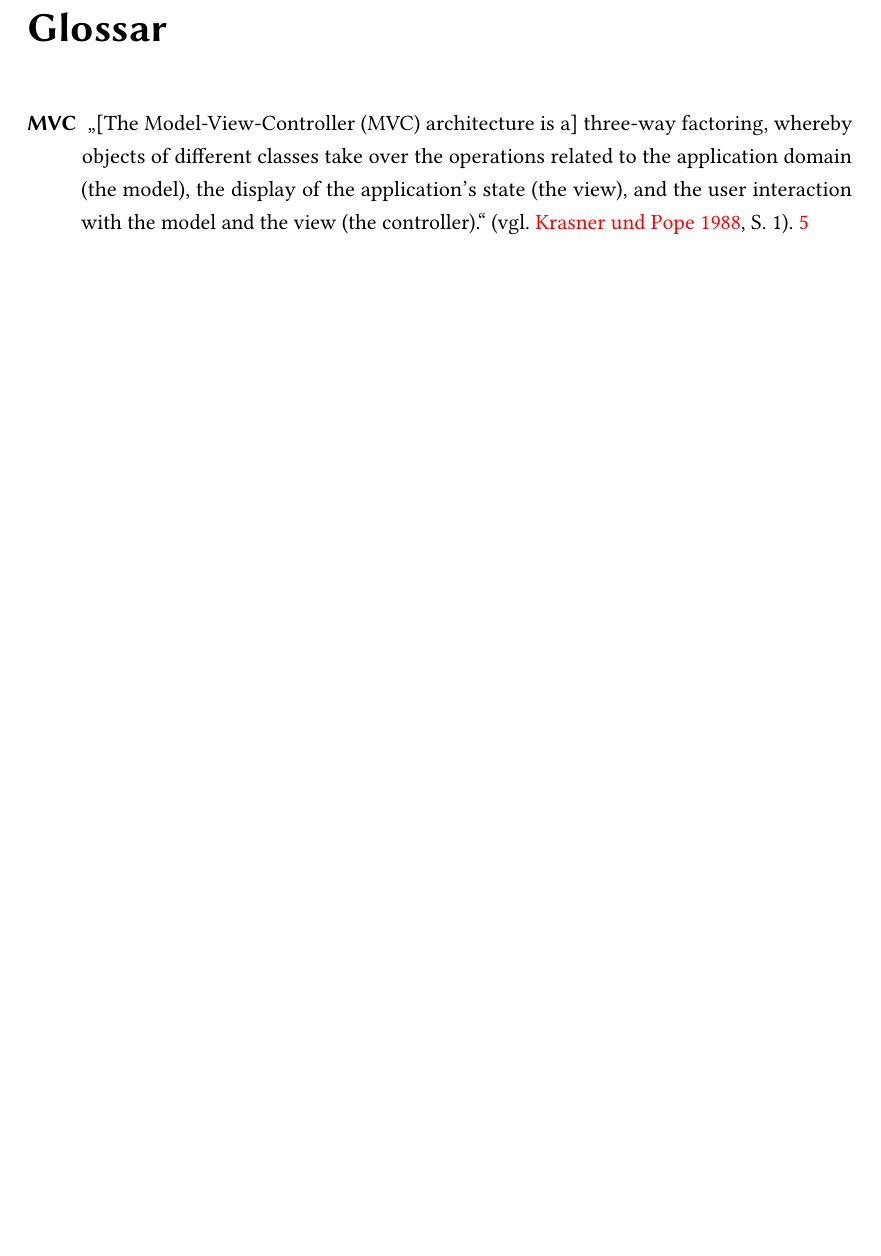
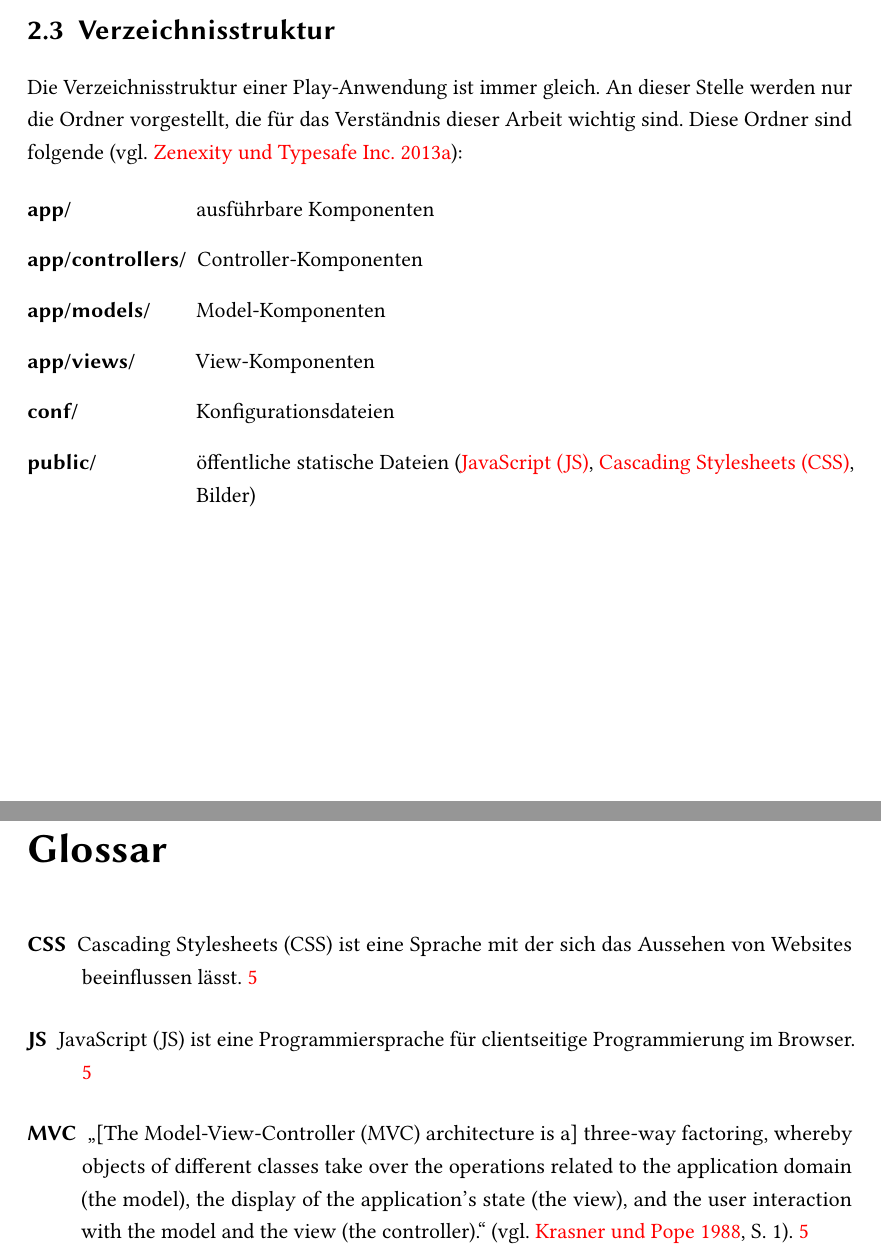
Before and after one commit to tilltheis/bachelor-thesis, a LaTeX thesis (thesis/thesis.tex, which reads thesis/ch02-grundlagen.tex): part of page 41 of 42 before the commit and two parts of pages 10 and 41 of 42 after it, the two joined at a grey line, cut at the place of the change, the shorter picture padded with empty space. Compiled offline with pdfLaTeX; an older LaTeX class or package is replaced by its successor.

Commit message:
grundlagen: verzeichnisstruktur

```diff
--- a/thesis/ch02-grundlagen.tex
+++ b/thesis/ch02-grundlagen.tex
@@ -86,4 +86,23 @@ Controller sind dazu da, HTTP-Anfragen zu verarbeiten, die jeweilige Antwort dur
 % section architektur (end)
 
 
+\section{Verzeichnisstruktur} % (fold)
+\label{sec:verzeichnisstruktur}
+
+Die Verzeichnisstruktur einer Play-Anwendung ist immer gleich.
+An dieser Stelle werden nur die Ordner vorgestellt, die für das Verständnis dieser Arbeit wichtig sind.
+Diese Ordner sind folgende \cite[vgl.][]{play_verzeichnisstruktur}:
+
+\begin{description}[leftmargin=!,labelwidth=\widthof{\bfseries app/controllers/}]
+  \item[app/] ausführbare Komponenten
+  \item[app/controllers/] Controller-Komponenten
+  \item[app/models/] Model-Komponenten
+  \item[app/views/] View-Komponenten
+  \item[conf/] Konfigurationsdateien
+  \item[public/] öffentliche statische Dateien (\gls{js}, \gls{css}, Bilder)
+\end{description}
+
+% section verzeichnisstruktur (end)
+
+
 % chapter grundlagen (end)
--- a/thesis/thesis.tex
+++ b/thesis/thesis.tex
@@ -27,6 +27,7 @@
 \usepackage{scrhack} %% remove warning http://tex.stackexchange.com/questions/51867/koma-warning-about-toc
 \usepackage{todonotes}
 \usepackage[nomain,acronym,toc]{glossaries}
+\usepackage{enumitem} % aligned description lists
 
 
 \makeglossaries
```
Also changed, not shown: thesis/glossar.tex (+16 -0 lines), thesis/thesis.bib (+8 -0 lines).
